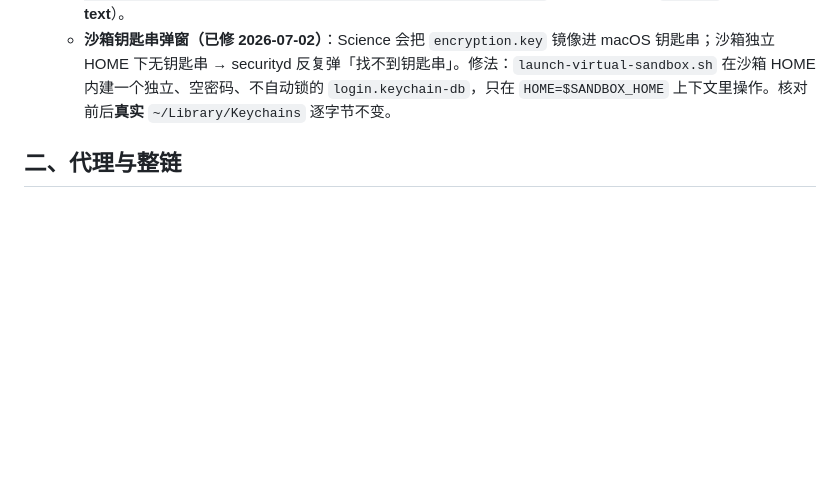
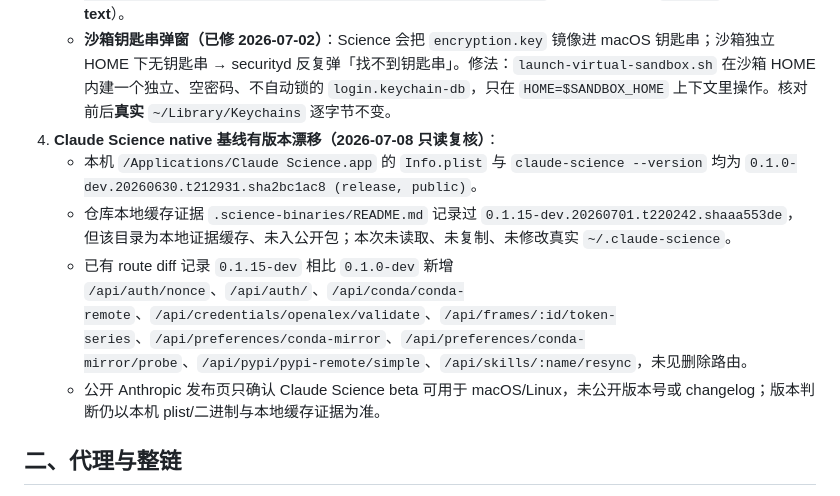
Before and after one commit to counterfactual5/Claude-Science-Proxy, a Markdown page: docs/verified-facts.md, the part around one of its changes. Rendered like a GitHub page; blank space fills up the shorter version.

```diff
--- a/docs/verified-facts.md
+++ b/docs/verified-facts.md
@@ -16,6 +16,11 @@
    - Science 自身 `GET /api/auth/status` 返回 `authenticated:true, email:virtual@localhost.invalid`。
    - 沙箱守护 API：身份取自磁盘令牌；写操作需 `Origin: http://localhost:<port>` + 双提交 CSRF（cookie `operon_csrf` 回显头 `x-operon-csrf`）；建会话 `POST /api/frames {project_id}`，发消息 `POST /api/frames/:id/message {input_data:{request:"..."}, model}`（**用户文本键是 `request`，不是 text**）。
    - **沙箱钥匙串弹窗（已修 2026-07-02）**：Science 会把 `encryption.key` 镜像进 macOS 钥匙串；沙箱独立 HOME 下无钥匙串 → securityd 反复弹「找不到钥匙串」。修法：`launch-virtual-sandbox.sh` 在沙箱 HOME 内建一个独立、空密码、不自动锁的 `login.keychain-db`，只在 `HOME=$SANDBOX_HOME` 上下文里操作。核对前后**真实** `~/Library/Keychains` 逐字节不变。
+4. **Claude Science native 基线有版本漂移（2026-07-08 只读复核）**：
+   - 本机 `/Applications/Claude Science.app` 的 `Info.plist` 与 `claude-science --version` 均为 `0.1.0-dev.20260630.t212931.sha2bc1ac8 (release, public)`。
+   - 仓库本地缓存证据 `.science-binaries/README.md` 记录过 `0.1.15-dev.20260701.t220242.shaaa553de`，但该目录为本地证据缓存、未入公开包；本次未读取、未复制、未修改真实 `~/.claude-science`。
+   - 已有 route diff 记录 `0.1.15-dev` 相比 `0.1.0-dev` 新增 `/api/auth/nonce`、`/api/auth/`、`/api/conda/conda-remote`、`/api/credentials/openalex/validate`、`/api/frames/:id/token-series`、`/api/preferences/conda-mirror`、`/api/preferences/conda-mirror/probe`、`/api/pypi/pypi-remote/simple`、`/api/skills/:name/resync`，未见删除路由。
+   - 公开 Anthropic 发布页只确认 Claude Science beta 可用于 macOS/Linux，未公开版本号或 changelog；版本判断仍以本机 plist/二进制与本地缓存证据为准。
 
 ## 二、代理与整链
 
```
Also changed, not shown: other parts of docs/verified-facts.md (+4 -4 lines), docs/known-issues.md (+11 -2 lines).
